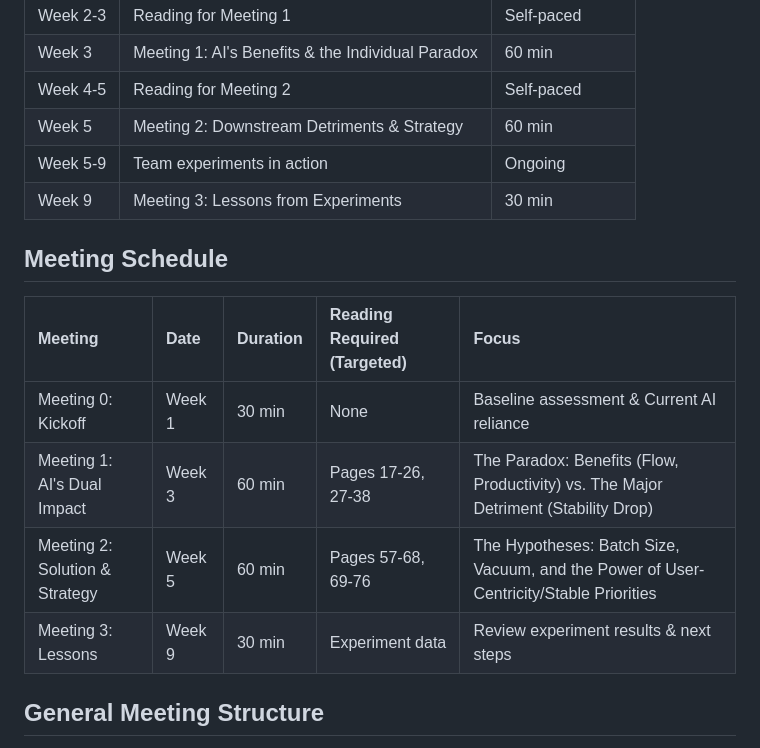
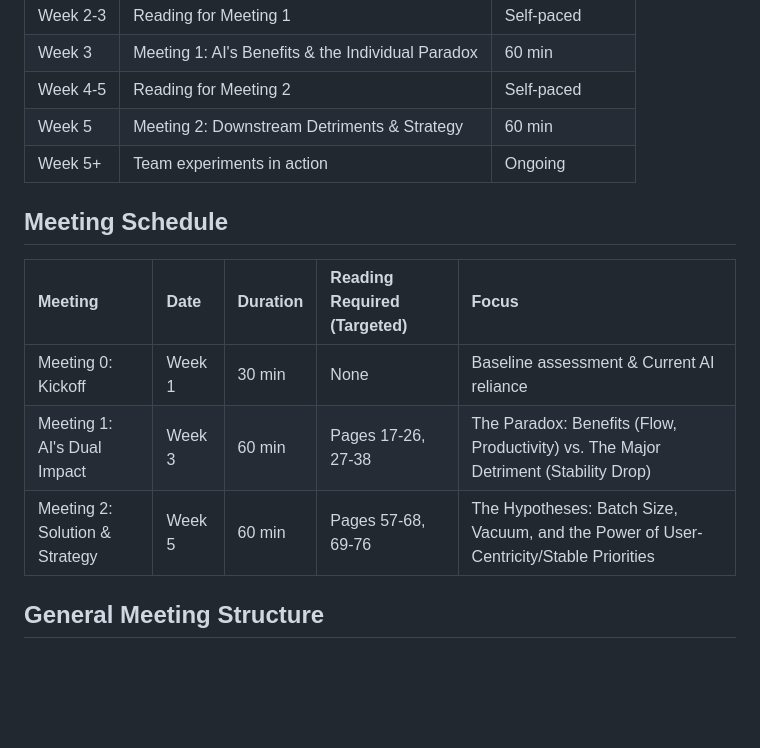
Before and after one commit to mhenke/dora-2024-ai-paradox, a Markdown page: content/DORA_AI_Paradox.md, the part around the change. Rendered like a GitHub page; blank space fills up the shorter version.

```diff
--- a/content/DORA_AI_Paradox.md
+++ b/content/DORA_AI_Paradox.md
@@ -23,17 +23,15 @@
 | Week 3  | Meeting 1: AI's Benefits & the Individual Paradox | 60 min         |
 | Week 4-5 | Reading for Meeting 2                     | Self-paced     |
 | Week 5  | Meeting 2: Downstream Detriments & Strategy | 60 min         |
-| Week 5-9 | Team experiments in action                | Ongoing        |
-| Week 9  | Meeting 3: Lessons from Experiments       | 30 min         |
+| Week 5+ | Team experiments in action                | Ongoing        |
 
 ## Meeting Schedule
 
 | Meeting                 | Date    | Duration | Reading Required (Targeted) | Focus                                                              |
 | :---------------------- | :------ | :------- | :-------------------------- | :----------------------------------------------------------------- |
-| Meeting 0: Kickoff      | Week 1  | 30 min   | None                        | Baseline assessment & Current AI reliance                          |
+| Meeting 0: Kickoff      | Week 1  | 30 min   | None                        | Baseline assessment &amp; Current AI reliance                          |
 | Meeting 1: AI's Dual Impact | Week 3  | 60 min   | Pages 17-26, 27-38          | The Paradox: Benefits (Flow, Productivity) vs. The Major Detriment (Stability Drop) |
-| Meeting 2: Solution & Strategy | Week 5  | 60 min   | Pages 57-68, 69-76          | The Hypotheses: Batch Size, Vacuum, and the Power of User-Centricity/Stable Priorities |
-| Meeting 3: Lessons      | Week 9  | 30 min   | Experiment data             | Review experiment results & next steps                             |
+| Meeting 2: Solution &amp; Strategy | Week 5  | 60 min   | Pages 57-68, 69-76          | The Hypotheses: Batch Size, Vacuum, and the Power of User-Centricity/Stable Priorities |
 
 ## General Meeting Structure
 
```
Also changed, not shown: meetings/meeting2.md (+1 -3 lines), meetings/meeting3.md (deleted, +0 -48 lines).
